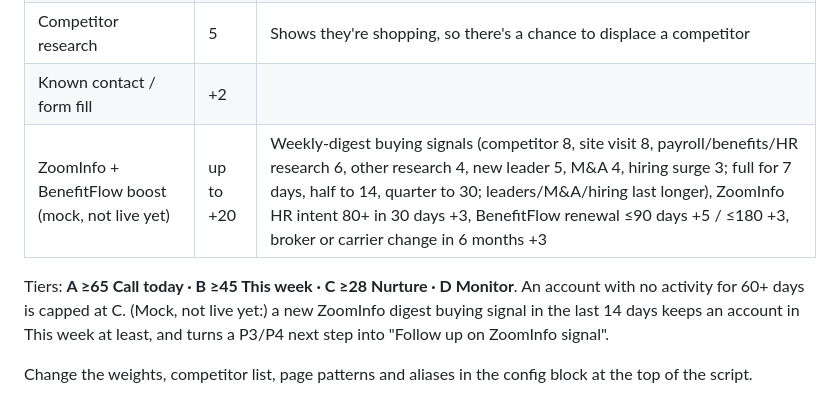
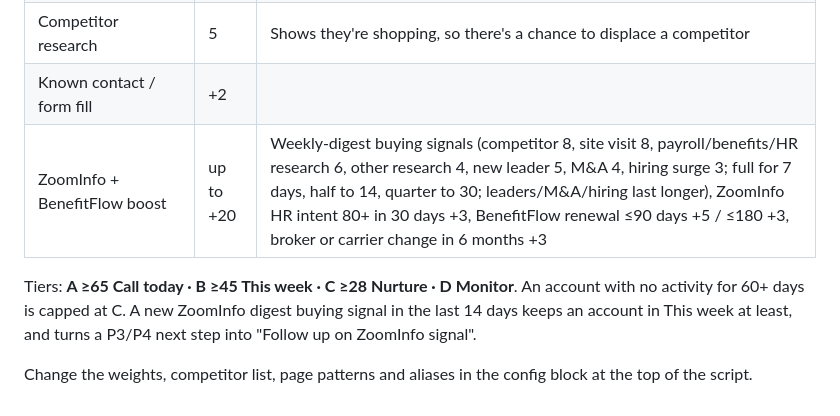
Before and after one commit to lukemesser-stack/paylocity-discovery, a Markdown page: sixsense/README.md, the part around the change. Rendered like a GitHub page.

Commit message:
README: blended score, prospect list and digests are now live
Co-Authored-By: Claude Opus 5.5 <noreply@anthropic.com>
Claude-Session: https://claude.ai/code/session_01BP7X3jKTaWMM2YrgbhwN6j

```diff
--- a/sixsense/README.md
+++ b/sixsense/README.md
@@ -127,8 +127,8 @@ Re-running is safe: the output is the same each time, and a `.bak` copy of the p
 | Signal volume (log-scaled) | 5 | |
 | Competitor research | 5 | Shows they're shopping, so there's a chance to displace a competitor |
 | Known contact / form fill | +2 | |
-| ZoomInfo + BenefitFlow boost (mock, not live yet) | up to +20 | Weekly-digest buying signals (competitor 8, site visit 8, payroll/benefits/HR research 6, other research 4, new leader 5, M&A 4, hiring surge 3; full for 7 days, half to 14, quarter to 30; leaders/M&A/hiring last longer), ZoomInfo HR intent 80+ in 30 days +3, BenefitFlow renewal ≤90 days +5 / ≤180 +3, broker or carrier change in 6 months +3 |
+| ZoomInfo + BenefitFlow boost | up to +20 | Weekly-digest buying signals (competitor 8, site visit 8, payroll/benefits/HR research 6, other research 4, new leader 5, M&A 4, hiring surge 3; full for 7 days, half to 14, quarter to 30; leaders/M&A/hiring last longer), ZoomInfo HR intent 80+ in 30 days +3, BenefitFlow renewal ≤90 days +5 / ≤180 +3, broker or carrier change in 6 months +3 |
 
-Tiers: **A ≥65 Call today · B ≥45 This week · C ≥28 Nurture · D Monitor**. An account with no activity for 60+ days is capped at C. (Mock, not live yet:) a new ZoomInfo digest buying signal in the last 14 days keeps an account in This week at least, and turns a P3/P4 next step into "Follow up on ZoomInfo signal".
+Tiers: **A ≥65 Call today · B ≥45 This week · C ≥28 Nurture · D Monitor**. An account with no activity for 60+ days is capped at C. A new ZoomInfo digest buying signal in the last 14 days keeps an account in This week at least, and turns a P3/P4 next step into "Follow up on ZoomInfo signal".
 
 Change the weights, competitor list, page patterns and aliases in the config block at the top of the script.
```
